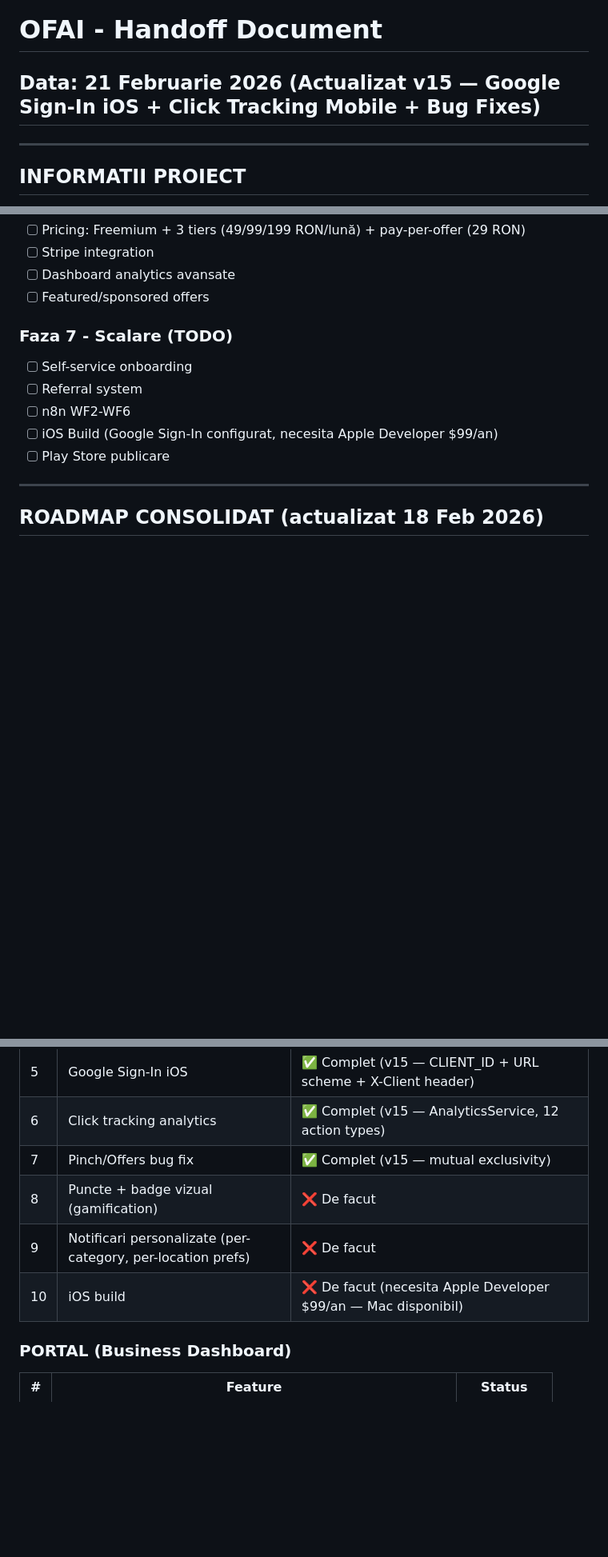
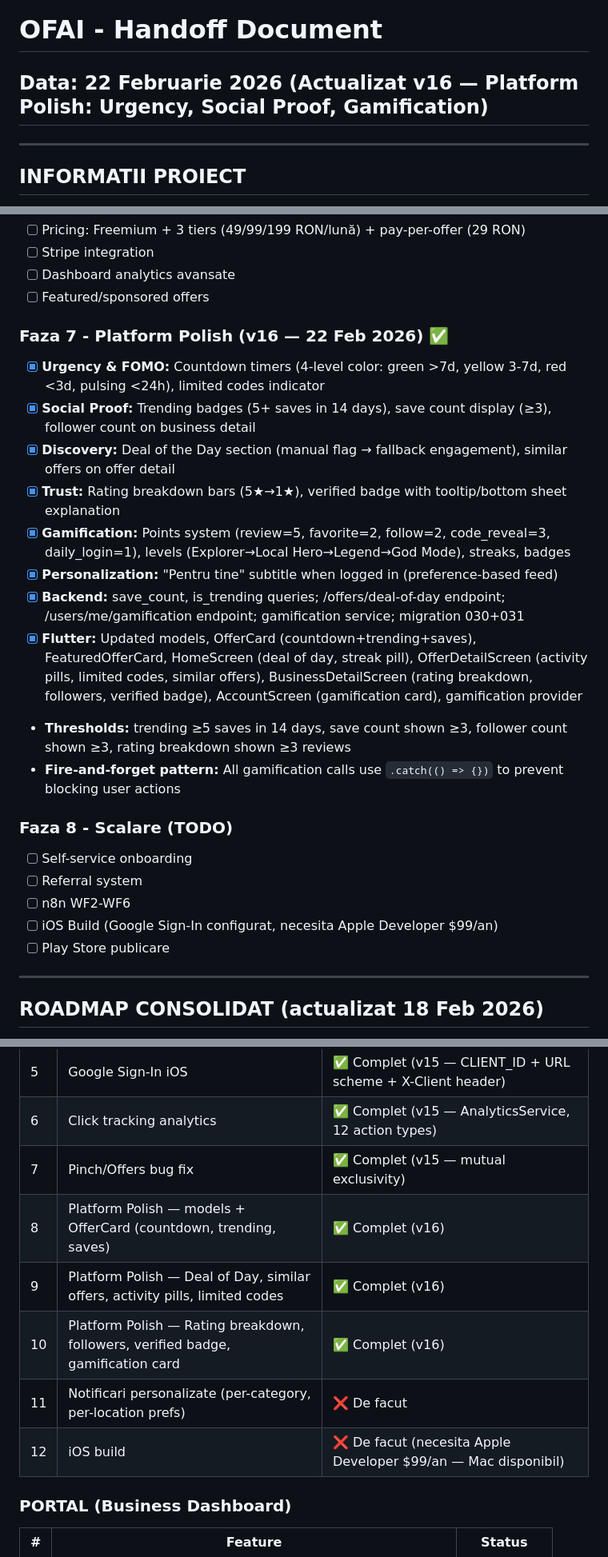
Before and after one commit to Tiberiu221/ofai-platform, a Markdown page: HANDOFF_DOCUMENT.md, 3 parts joined by grey strips. Shown at 80% size. GitHub-like rendering; blank space fills up the shorter version.

Commit message:
docs: update HANDOFF_DOCUMENT to v16 — Platform Polish complete
Co-Authored-By: Claude Opus 4.6 <noreply@anthropic.com>

```diff
--- a/HANDOFF_DOCUMENT.md
+++ b/HANDOFF_DOCUMENT.md
@@ -1,5 +1,5 @@
 # OFAI - Handoff Document
-## Data: 21 Februarie 2026 (Actualizat v15 — Google Sign-In iOS + Click Tracking Mobile + Bug Fixes)
+## Data: 22 Februarie 2026 (Actualizat v16 — Platform Polish: Urgency, Social Proof, Gamification)
 
 ---
 
@@ -910,7 +910,19 @@ Workflows active: WF1 (new-review → email owner)
 - [ ] Dashboard analytics avansate
 - [ ] Featured/sponsored offers
 
-### Faza 7 - Scalare (TODO)
+### Faza 7 - Platform Polish (v16 — 22 Feb 2026) ✅
+- [x] **Urgency & FOMO:** Countdown timers (4-level color: green >7d, yellow 3-7d, red <3d, pulsing <24h), limited codes indicator
+- [x] **Social Proof:** Trending badges (5+ saves in 14 days), save count display (≥3), follower count on business detail
+- [x] **Discovery:** Deal of the Day section (manual flag → fallback engagement), similar offers on offer detail
+- [x] **Trust:** Rating breakdown bars (5★→1★), verified badge with tooltip/bottom sheet explanation
+- [x] **Gamification:** Points system (review=5, favorite=2, follow=2, code_reveal=3, daily_login=1), levels (Explorer→Local Hero→Legend→God Mode), streaks, badges
+- [x] **Personalization:** "Pentru tine" subtitle when logged in (preference-based feed)
+- [x] **Backend:** save_count, is_trending queries; /offers/deal-of-day endpoint; /users/me/gamification endpoint; gamification service; migration 030+031
+- [x] **Flutter:** Updated models, OfferCard (countdown+trending+saves), FeaturedOfferCard, HomeScreen (deal of day, streak pill), OfferDetailScreen (activity pills, limited codes, similar offers), BusinessDetailScreen (rating breakdown, followers, verified badge), AccountScreen (gamification card), gamification provider
+- **Thresholds:** trending ≥5 saves in 14 days, save count shown ≥3, follower count shown ≥3, rating breakdown shown ≥3 reviews
+- **Fire-and-forget pattern:** All gamification calls use `.catch(() => {})` to prevent blocking user actions
+
+### Faza 8 - Scalare (TODO)
 - [ ] Self-service onboarding
 - [ ] Referral system
 - [ ] n8n WF2-WF6
@@ -941,9 +960,11 @@ Workflows active: WF1 (new-review → email owner)
 | 5 | Google Sign-In iOS | ✅ Complet (v15 — CLIENT_ID + URL scheme + X-Client header) |
 | 6 | Click tracking analytics | ✅ Complet (v15 — AnalyticsService, 12 action types) |
 | 7 | Pinch/Offers bug fix | ✅ Complet (v15 — mutual exclusivity) |
-| 8 | Puncte + badge vizual (gamification) | ❌ De facut |
-| 9 | Notificari personalizate (per-category, per-location prefs) | ❌ De facut |
-| 10 | iOS build | ❌ De facut (necesita Apple Developer $99/an — Mac disponibil) |
+| 8 | Platform Polish — models + OfferCard (countdown, trending, saves) | ✅ Complet (v16) |
+| 9 | Platform Polish — Deal of Day, similar offers, activity pills, limited codes | ✅ Complet (v16) |
+| 10 | Platform Polish — Rating breakdown, followers, verified badge, gamification card | ✅ Complet (v16) |
+| 11 | Notificari personalizate (per-category, per-location prefs) | ❌ De facut |
+| 12 | iOS build | ❌ De facut (necesita Apple Developer $99/an — Mac disponibil) |
 
 ### PORTAL (Business Dashboard)
 | # | Feature | Status |
```
Also changed, not shown: other parts of HANDOFF_DOCUMENT.md (+7 -0 lines).
